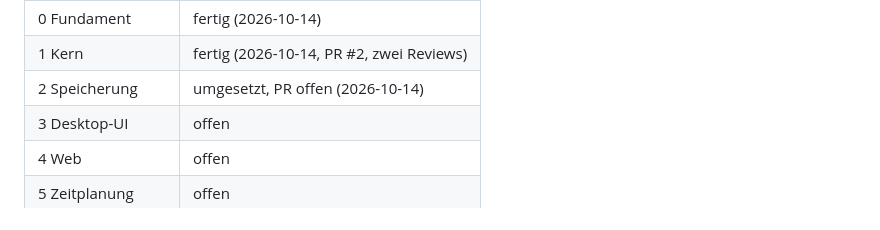
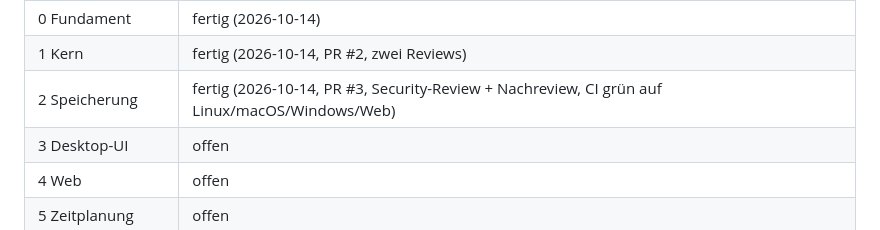
Before and after one commit to tobiaswildezahn/plnwrk, a Markdown page: docs/PLAN.md, the part around the change. Rendered like a GitHub page.

```diff
--- a/docs/PLAN.md
+++ b/docs/PLAN.md
@@ -361,7 +361,7 @@ Oberfläche kommt erst, wenn der Kern vollständig getestet ist.
 | --- | --- |
 | 0 Fundament | fertig (2026-10-14) |
 | 1 Kern | fertig (2026-10-14, PR #2, zwei Reviews) |
-| 2 Speicherung | umgesetzt, PR offen (2026-10-14) |
+| 2 Speicherung | fertig (2026-10-14, PR #3, Security-Review + Nachreview, CI grün auf Linux/macOS/Windows/Web) |
 | 3 Desktop-UI | offen |
 | 4 Web | offen |
 | 5 Zeitplanung | offen |
```
Also changed, not shown: docs/STATUS.md (+7 -10 lines).
